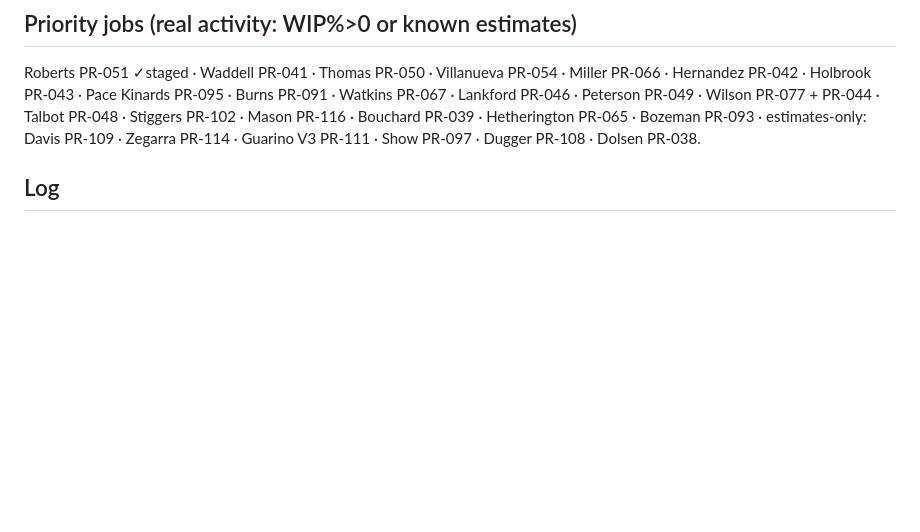
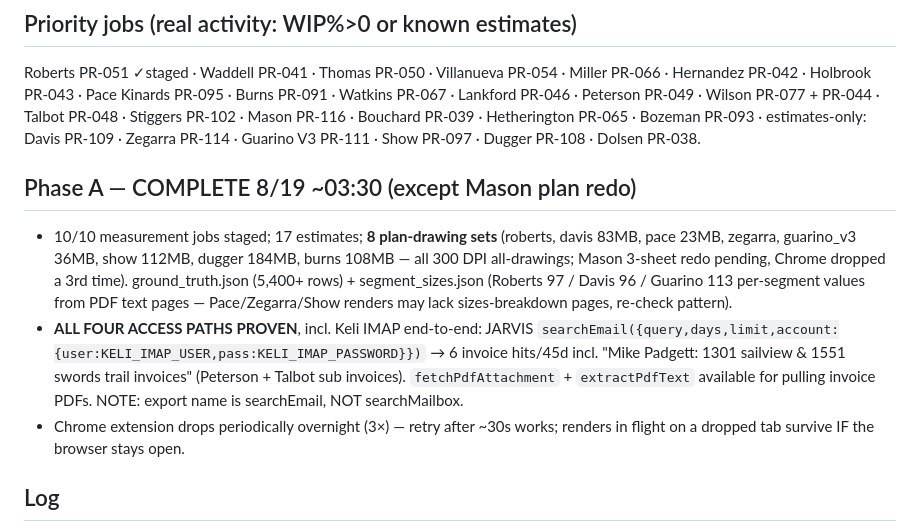
Before and after one commit to jasonsikes92-prog/jj-takeoff, a Markdown page: docs/training/RUN_STATE.md, the part around the change. Rendered like a GitHub page; blank space fills up the shorter version.

Commit message:
Overnight run: Phase A acquisition complete — 8 plan sets, all access paths proven
10 measurement jobs + 17 estimates + 8 all-drawings plan sets (300 DPI) +
POs + QBO revenue + per-segment sizes extraction + Keli IMAP proven
(searchEmail with account override). Mason 3-sheet plan redo pending.

Co-Authored-By: Claude Fable 5 <noreply@anthropic.com>

```diff
--- a/docs/training/RUN_STATE.md
+++ b/docs/training/RUN_STATE.md
@@ -65,6 +65,22 @@ Burns PR-091 · Watkins PR-067 · Lankford PR-046 · Peterson PR-049 · Wilson P
 PR-044 · Talbot PR-048 · Stiggers PR-102 · Mason PR-116 · Bouchard PR-039 ·
 Hetherington PR-065 · Bozeman PR-093 · estimates-only: Davis PR-109 ·
 Zegarra PR-114 · Guarino V3 PR-111 · Show PR-097 · Dugger PR-108 · Dolsen PR-038.
+
+## Phase A — COMPLETE 8/19 ~03:30 (except Mason plan redo)
+- 10/10 measurement jobs staged; 17 estimates; **8 plan-drawing sets** (roberts,
+  davis 83MB, pace 23MB, zegarra, guarino_v3 36MB, show 112MB, dugger 184MB,
+  burns 108MB — all 300 DPI all-drawings; Mason 3-sheet redo pending, Chrome
+  dropped a 3rd time). ground_truth.json (5,400+ rows) + segment_sizes.json
+  (Roberts 97 / Davis 96 / Guarino 113 per-segment values from PDF text pages —
+  Pace/Zegarra/Show renders may lack sizes-breakdown pages, re-check pattern).
+- **ALL FOUR ACCESS PATHS PROVEN**, incl. Keli IMAP end-to-end: JARVIS
+  `searchEmail({query,days,limit,account:{user:KELI_IMAP_USER,pass:KELI_IMAP_PASSWORD}})`
+  → 6 invoice hits/45d incl. "Mike Padgett: 1301 sailview & 1551 swords trail
+  invoices" (Peterson + Talbot sub invoices). `fetchPdfAttachment` + `extractPdfText`
+  available for pulling invoice PDFs. NOTE: export name is searchEmail, NOT
+  searchMailbox.
+- Chrome extension drops periodically overnight (3×) — retry after ~30s works;
+  renders in flight on a dropped tab survive IF the browser stays open.
 
 ## Log
 - 8/18 eve: run initialized. cal #71 committed (9ddbb19). Autonomy lane v0 committed
```
